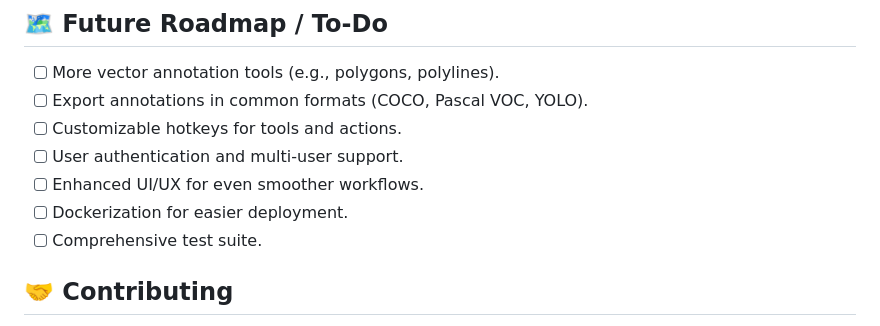
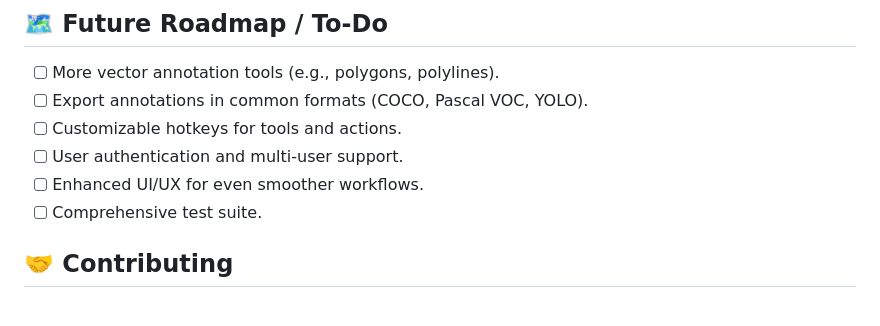
Before and after one commit to VladimirTalyzin/open-label, a Markdown page: README.md, the part around the change. Drawn GitHub-style.

```diff
--- a/README.md
+++ b/README.md
@@ -180,7 +180,6 @@ This feature is excellent for bootstrapping annotations – get a rough mask fro
 *   [ ] Customizable hotkeys for tools and actions.
 *   [ ] User authentication and multi-user support.
 *   [ ] Enhanced UI/UX for even smoother workflows.
-*   [ ] Dockerization for easier deployment.
 *   [ ] Comprehensive test suite.
 
 ## 🤝 Contributing
```
